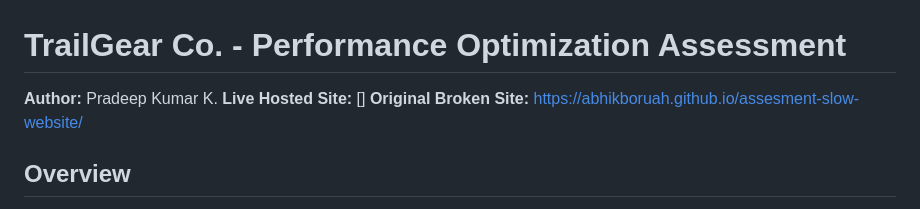
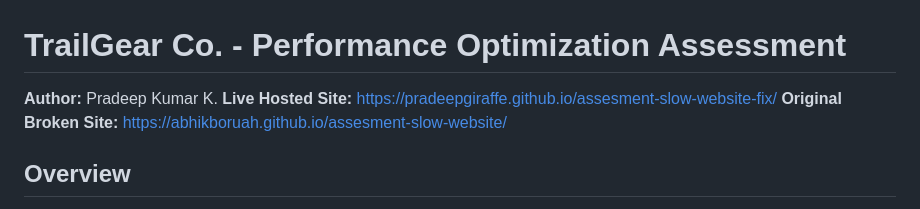
Before and after one commit to PradeepGiraffe/assesment-slow-website-fix, a Markdown page: WRITEUP.md, the part around the change. Drawn GitHub-style.

Commit message:
docs: Add live deployment link to writeup

```diff
--- a/WRITEUP.md
+++ b/WRITEUP.md
@@ -1,7 +1,7 @@
 # TrailGear Co. - Performance Optimization Assessment
 
 **Author:** Pradeep Kumar K.
-**Live Hosted Site:** []
+**Live Hosted Site:** https://pradeepgiraffe.github.io/assesment-slow-website-fix/
 **Original Broken Site:** https://abhikboruah.github.io/assesment-slow-website/
 
 ## Overview
```
